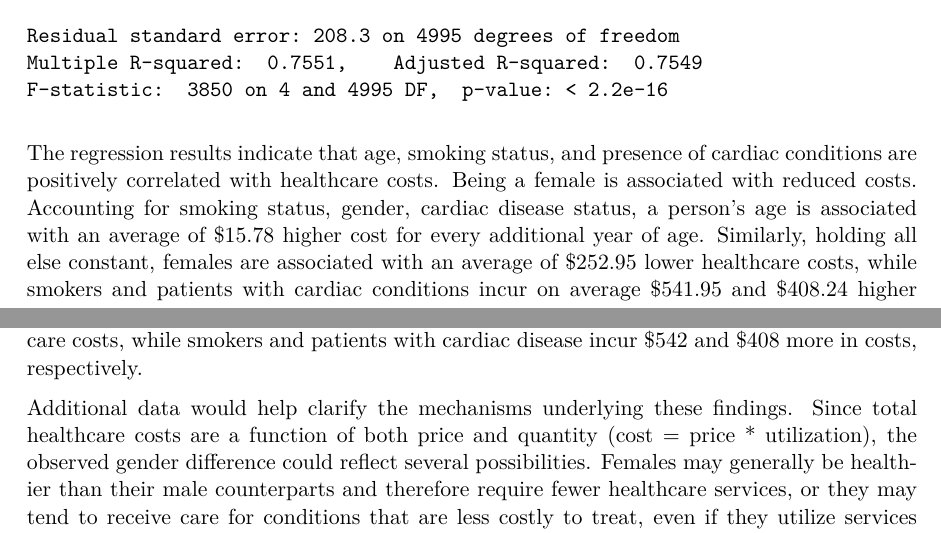
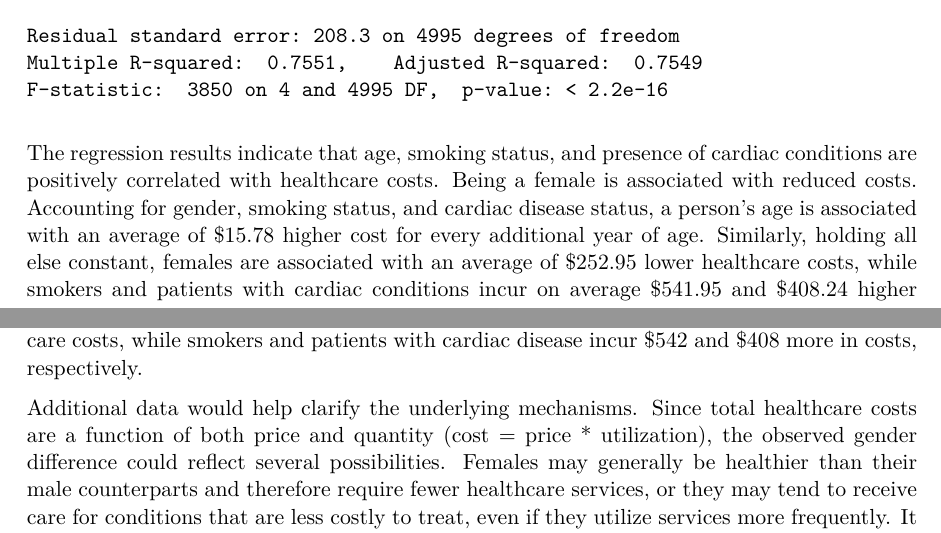
Before and after one commit to sarahkim3/Assignment4, a Quarto document (cohort_analysis.qmd): two parts of pages 3 and 5 of 6, joined at a grey line, cut so that both start at the same text. The pictures show the output file cohort_analysis.pdf that the author committed with the source.

Commit message:
Upload report

````diff
--- a/cohort_analysis.qmd
+++ b/cohort_analysis.qmd
@@ -72,7 +72,7 @@ summary(reg)
 
 ```
 
-The regression results indicate that age, smoking status, and presence of cardiac conditions are positively correlated with healthcare costs. Being a female is associated with reduced costs. Accounting for smoking status, gender, cardiac disease status, a person's age is associated with an average of \$15.78 higher cost for every additional year of age. Similarly, holding all else constant, females are associated with an average of \$252.95 lower healthcare costs, while smokers and patients with cardiac conditions incur on average \$541.95 and \$408.24 higher costs, respectively. For all four factors, the estimates are highly significant, with p-values approximately equal to 0.
+The regression results indicate that age, smoking status, and presence of cardiac conditions are positively correlated with healthcare costs. Being a female is associated with reduced costs. Accounting for gender, smoking status, and cardiac disease status, a person's age is associated with an average of \$15.78 higher cost for every additional year of age. Similarly, holding all else constant, females are associated with an average of \$252.95 lower healthcare costs, while smokers and patients with cardiac conditions incur on average \$541.95 and \$408.24 higher costs, respectively. For all four factors, the estimates are highly significant, with p-values approximately equal to 0.
 
 ```{r, message=FALSE}
 #| echo: false
@@ -140,7 +140,7 @@ multi_plot
 
 In conclusion, holding all else constant, one additional year of age is associated with an extra \$16 in healthcare costs. Ceteris paribus, females tend to spend \$253 less than males in healthcare costs, while smokers and patients with cardiac disease incur \$542 and \$408 more in costs, respectively.
 
-Additional data would help clarify the mechanisms underlying these findings. Since total healthcare costs are a function of both price and quantity (cost = price \* utilization), the observed gender difference could reflect several possibilities. Females may generally be healthier than their male counterparts and therefore require fewer healthcare services, or they may tend to receive care for conditions that are less costly to treat, even if they utilize services more frequently. It would be informative to have data on healthcare utilization, diagnoses, and treatment-specific costs to better understand the sources of these differences. Similarly, smokers and individuals with cardiac conditions may differ from their counterparts in ways not fully captured by the current dataset, such as unobserved health behaviors, access to care, or other demand- and supply-side factors influencing healthcare spending.
+Additional data would help clarify the underlying mechanisms. Since total healthcare costs are a function of both price and quantity (cost = price \* utilization), the observed gender difference could reflect several possibilities. Females may generally be healthier than their male counterparts and therefore require fewer healthcare services, or they may tend to receive care for conditions that are less costly to treat, even if they utilize services more frequently. It would be informative to have data on healthcare utilization, diagnoses, and treatment-specific costs to better understand the sources of these differences. Similarly, smokers and individuals with cardiac conditions may differ from their counterparts in ways not fully captured by the current dataset, such as unobserved health behaviors, access to care, or other demand- and supply-side factors influencing healthcare spending.
 
 A simple OLS regression allows for the exploration of associations but does not provide evidence of a causal relationship. OLS estimates may be biased due to confounding variables, reverse causality, or omitted variable bias. Establishing causality would require a study design that better accounts for these issues, such as randomized control trials, instrumental variables, or difference-in-differences methods to track changes over time. Estimating the causal effects of demographic or behavioral factors on healthcare costs would yield more insights for policymakers and healthcare providers to help reduce healthcare expenditures.
 
````
Also changed, not shown: cohort_analysis.pdf.
